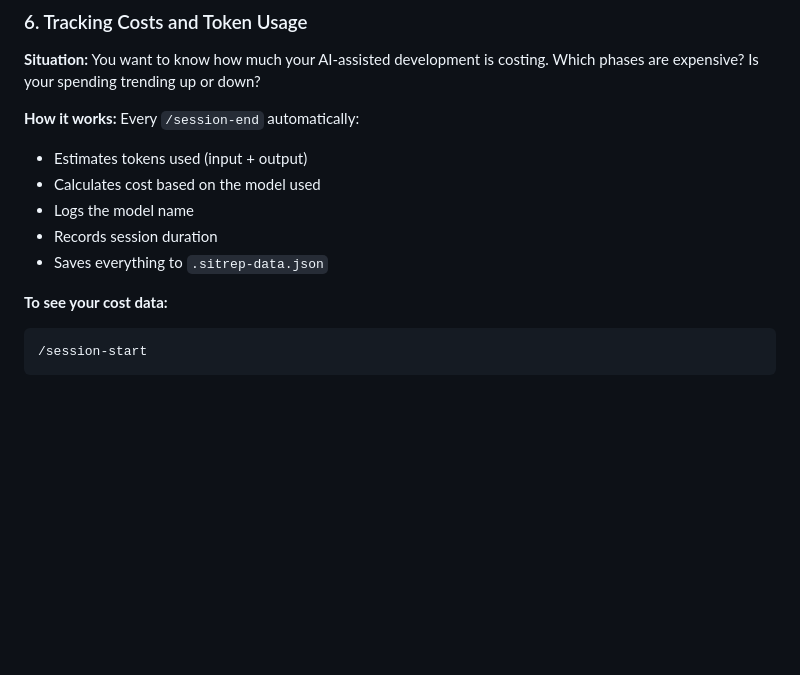
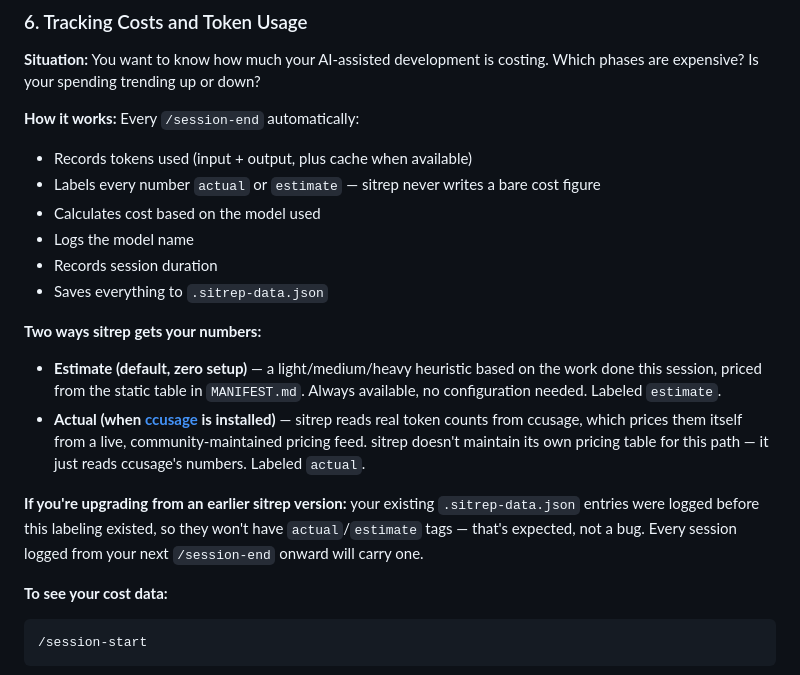
Before and after one commit to viitorohit/sitrep, a Markdown page: docs/USAGE_GUIDE.md, the part around the change. Drawn GitHub-style; blank space fills up the shorter version.

```diff
--- a/docs/USAGE_GUIDE.md
+++ b/docs/USAGE_GUIDE.md
@@ -253,11 +253,18 @@ Or paste the HANDOFF.md content directly into a Claude.ai conversation.
 **Situation:** You want to know how much your AI-assisted development is costing. Which phases are expensive? Is your spending trending up or down?
 
 **How it works:** Every `/session-end` automatically:
-- Estimates tokens used (input + output)
+- Records tokens used (input + output, plus cache when available)
+- Labels every number `actual` or `estimate` — sitrep never writes a bare cost figure
 - Calculates cost based on the model used
 - Logs the model name
 - Records session duration
 - Saves everything to `.sitrep-data.json`
+
+**Two ways sitrep gets your numbers:**
+- **Estimate (default, zero setup)** — a light/medium/heavy heuristic based on the work done this session, priced from the static table in `MANIFEST.md`. Always available, no configuration needed. Labeled `estimate`.
+- **Actual (when [ccusage](https://github.com/ryoppippi/ccusage) is installed)** — sitrep reads real token counts from ccusage, which prices them itself from a live, community-maintained pricing feed. sitrep doesn't maintain its own pricing table for this path — it just reads ccusage's numbers. Labeled `actual`.
+
+**If you're upgrading from an earlier sitrep version:** your existing `.sitrep-data.json` entries were logged before this labeling existed, so they won't have `actual`/`estimate` tags — that's expected, not a bug. Every session logged from your next `/session-end` onward will carry one.
 
 **To see your cost data:**
 
```
Also changed, not shown: MANIFEST.md (+8 -2 lines), docs/specs/cost-schema.md (added, +47 -0 lines).
